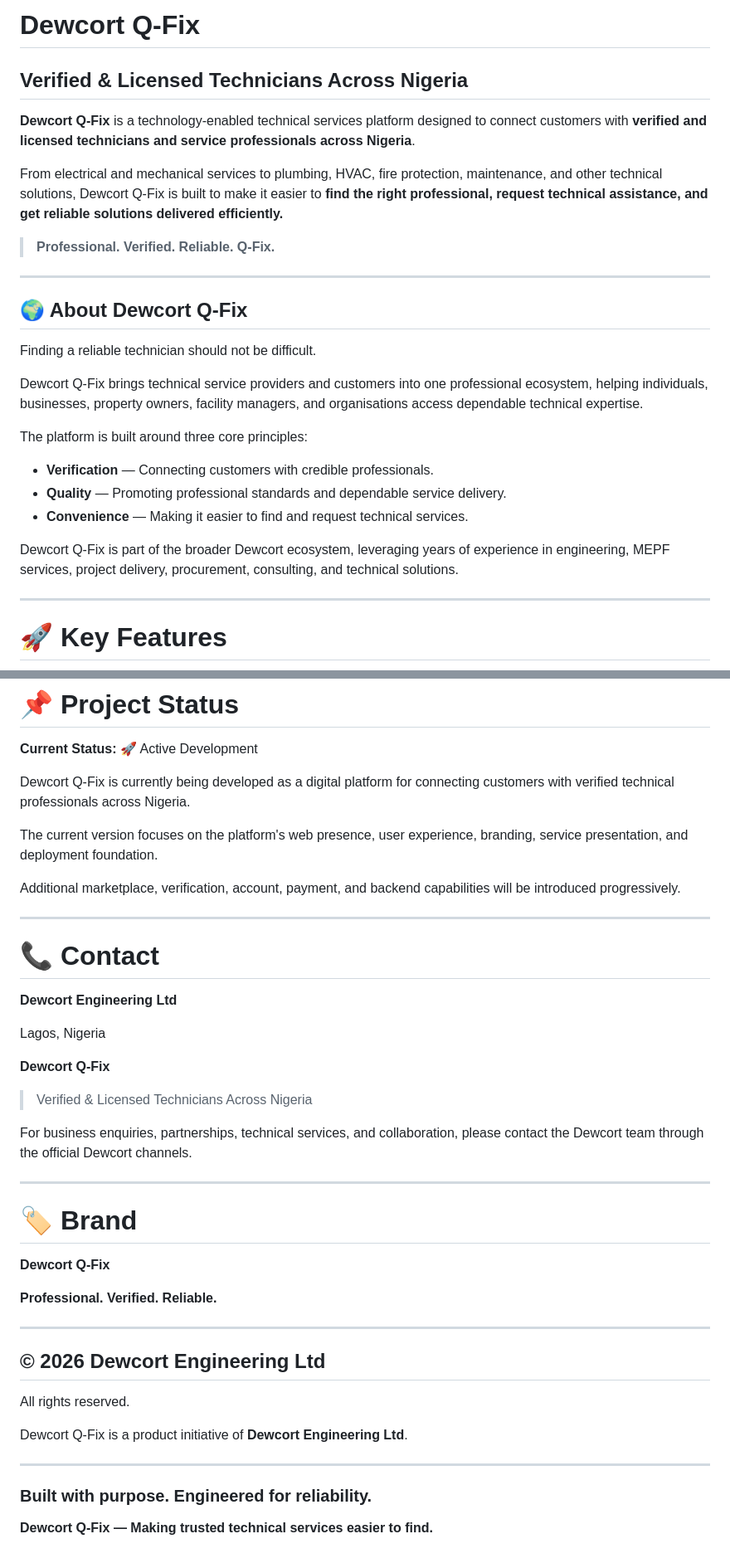
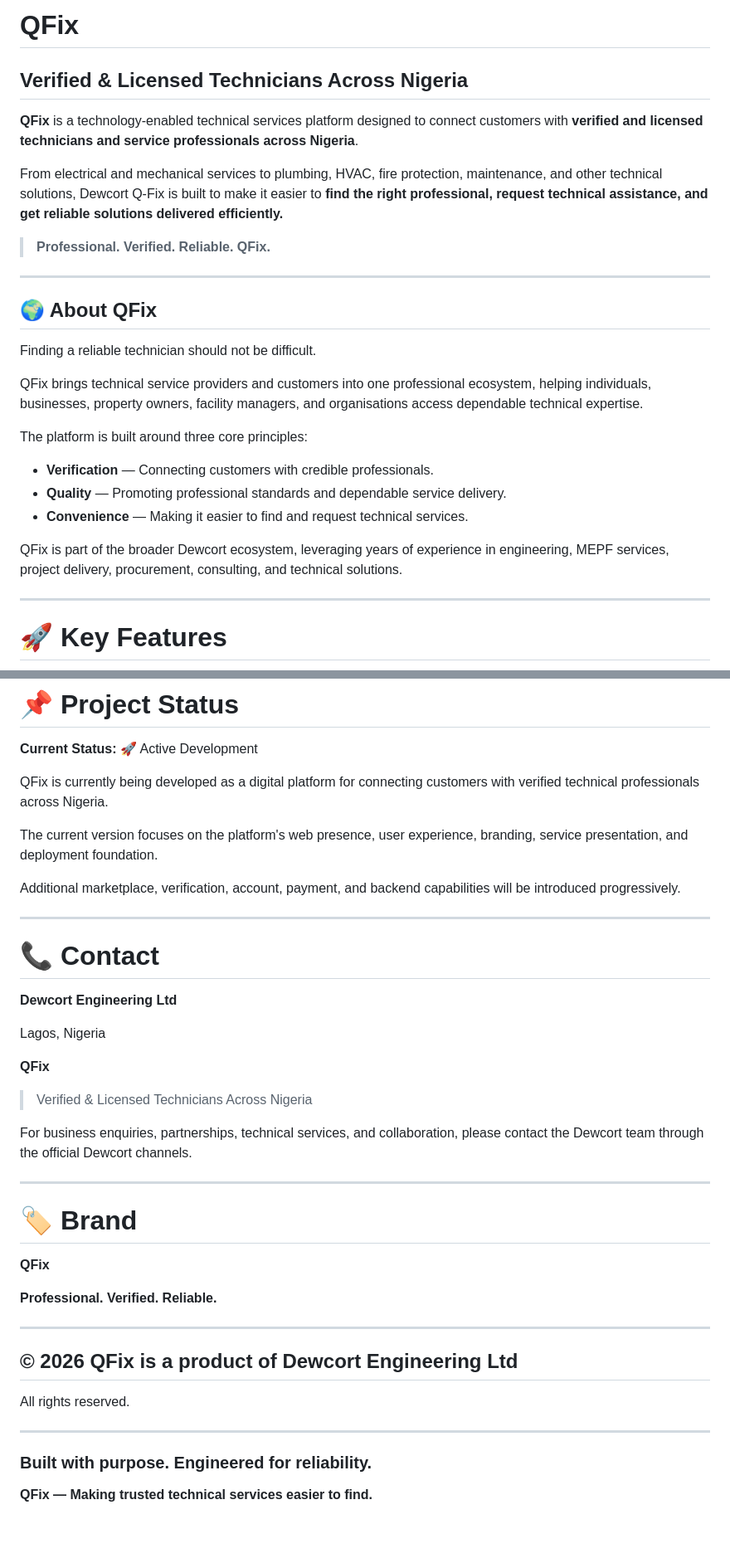
Before and after one commit to champsfox/Dewcort-QFix, a Markdown page: README.md, 2 parts joined by grey strips. Shown at 83% size. Rendered like a GitHub page; blank space fills up the shorter version.

Commit message:
Rename Dewcort Q-Fix to QFix in README
Updated all instances of 'Dewcort Q-Fix' to 'QFix' for branding consistency.

```diff
--- a/README.md
+++ b/README.md
@@ -1,20 +1,20 @@
-# Dewcort Q-Fix
+# QFix
 
 ## Verified & Licensed Technicians Across Nigeria
 
-**Dewcort Q-Fix** is a technology-enabled technical services platform designed to connect customers with **verified and licensed technicians and service professionals across Nigeria**.
+**QFix** is a technology-enabled technical services platform designed to connect customers with **verified and licensed technicians and service professionals across Nigeria**.
 
 From electrical and mechanical services to plumbing, HVAC, fire protection, maintenance, and other technical solutions, Dewcort Q-Fix is built to make it easier to **find the right professional, request technical assistance, and get reliable solutions delivered efficiently.**
 
-> **Professional. Verified. Reliable. Q-Fix.**
+> **Professional. Verified. Reliable. QFix.**
 
 ---
 
-## 🌍 About Dewcort Q-Fix
+## 🌍 About QFix
 
 Finding a reliable technician should not be difficult.
 
-Dewcort Q-Fix brings technical service providers and customers into one professional ecosystem, helping individuals, businesses, property owners, facility managers, and organisations access dependable technical expertise.
+QFix brings technical service providers and customers into one professional ecosystem, helping individuals, businesses, property owners, facility managers, and organisations access dependable technical expertise.
 
 The platform is built around three core principles:
 
@@ -22,7 +22,7 @@ The platform is built around three core principles:
 * **Quality** — Promoting professional standards and dependable service delivery.
 * **Convenience** — Making it easier to find and request technical services.
 
-Dewcort Q-Fix is part of the broader Dewcort ecosystem, leveraging years of experience in engineering, MEPF services, project delivery, procurement, consulting, and technical solutions.
+QFix is part of the broader Dewcort ecosystem, leveraging years of experience in engineering, MEPF services, project delivery, procurement, consulting, and technical solutions.
 
 ---
 
@@ -488,7 +489,7 @@ When contributing to Dewcort Q-Fix:
 
 **Current Status:** 🚀 Active Development
 
-Dewcort Q-Fix is currently being developed as a digital platform for connecting customers with verified technical professionals across Nigeria.
+QFix is currently being developed as a digital platform for connecting customers with verified technical professionals across Nigeria.
 
 The current version focuses on the platform's web presence, user experience, branding, service presentation, and deployment foundation.
 
@@ -502,7 +503,7 @@ Additional marketplace, verification, account, payment, and backend capabilities
 
 Lagos, Nigeria
 
-**Dewcort Q-Fix**
+**QFix**
 
 > Verified & Licensed Technicians Across Nigeria
 
@@ -512,20 +513,18 @@ For business enquiries, partnerships, technical services, and collaboration, ple
 
 # 🏷️ Brand
 
-**Dewcort Q-Fix**
+**QFix**
 
 **Professional. Verified. Reliable.**
 
 ---
 
-## © 2026 Dewcort Engineering Ltd
+## © 2026 QFix is a product of Dewcort Engineering Ltd
 
 All rights reserved.
-
-Dewcort Q-Fix is a product initiative of **Dewcort Engineering Ltd**.
 
 ---
 
 ### Built with purpose. Engineered for reliability.
 
-**Dewcort Q-Fix — Making trusted technical services easier to find.**
+**QFix — Making trusted technical services easier to find.**
```
Also changed, not shown: other parts of README.md (+23 -22 lines).
